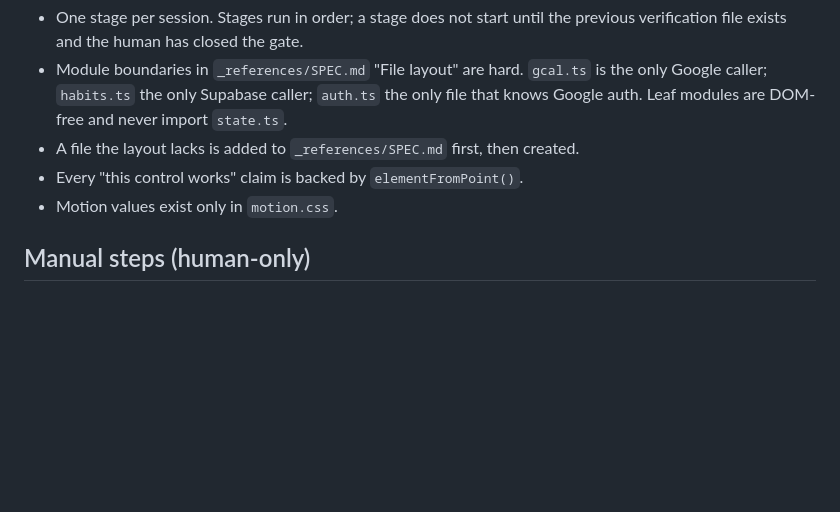
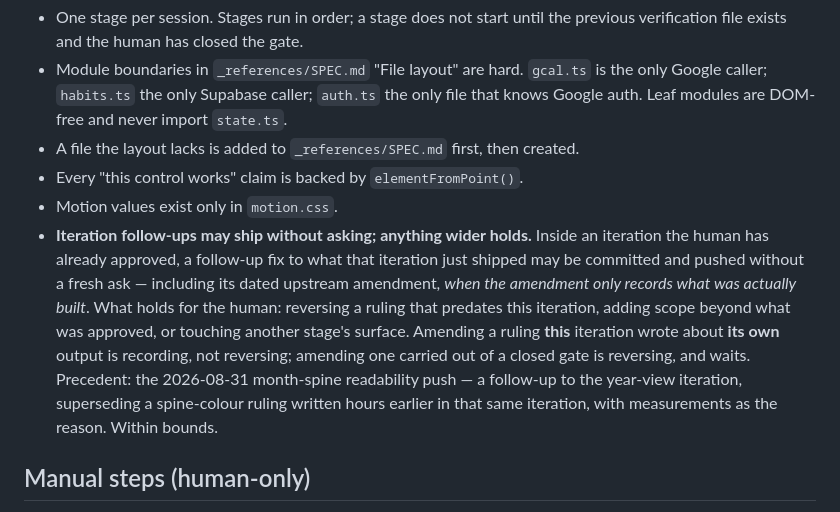
Before and after one commit to studiorelativity/bramwell-pwa, a Markdown page: CLAUDE.md, the part around the change. Drawn GitHub-style; blank space fills up the shorter version.

```diff
--- a/CLAUDE.md
+++ b/CLAUDE.md
@@ -59,6 +59,18 @@ of fix happens, the rule goes into `CONVENTIONS.md`.
 - A file the layout lacks is added to `_references/SPEC.md` first, then created.
 - Every "this control works" claim is backed by `elementFromPoint()`.
 - Motion values exist only in `motion.css`.
+- **Iteration follow-ups may ship without asking; anything wider holds.**
+  Inside an iteration the human has already approved, a follow-up fix to what
+  that iteration just shipped may be committed and pushed without a fresh
+  ask — including its dated upstream amendment, *when the amendment only
+  records what was actually built*. What holds for the human: reversing a
+  ruling that predates this iteration, adding scope beyond what was approved,
+  or touching another stage's surface. Amending a ruling **this** iteration
+  wrote about **its own** output is recording, not reversing; amending one
+  carried out of a closed gate is reversing, and waits.
+  Precedent: the 2026-08-31 month-spine readability push — a follow-up to the
+  year-view iteration, superseding a spine-colour ruling written hours earlier
+  in that same iteration, with measurements as the reason. Within bounds.
 
 ## Manual steps (human-only)
 Google Cloud Console OAuth client (`_references/SPEC.md` MANUAL SETUP) — the v3 client
```
Also changed, not shown: _references/CONVENTIONS.md (+30 -0 lines).
